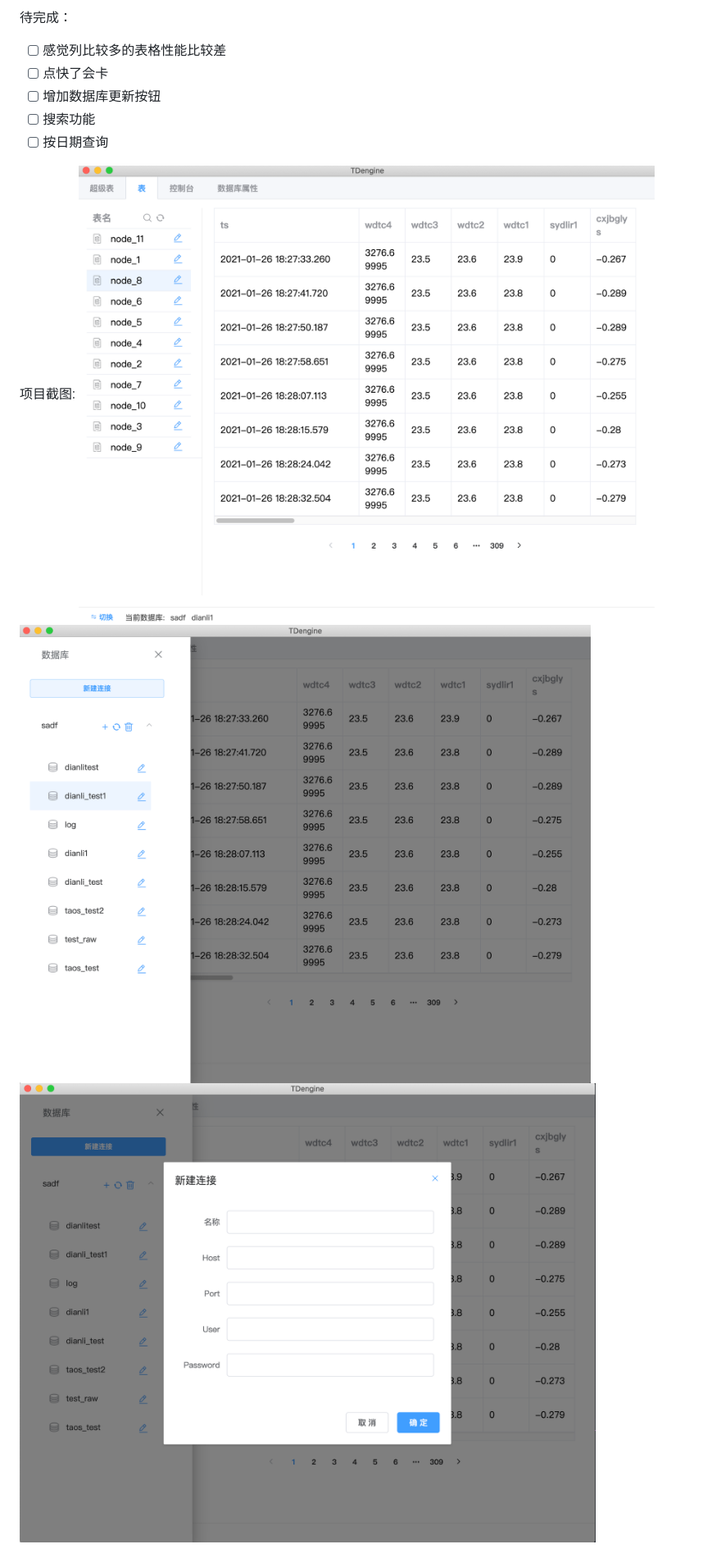
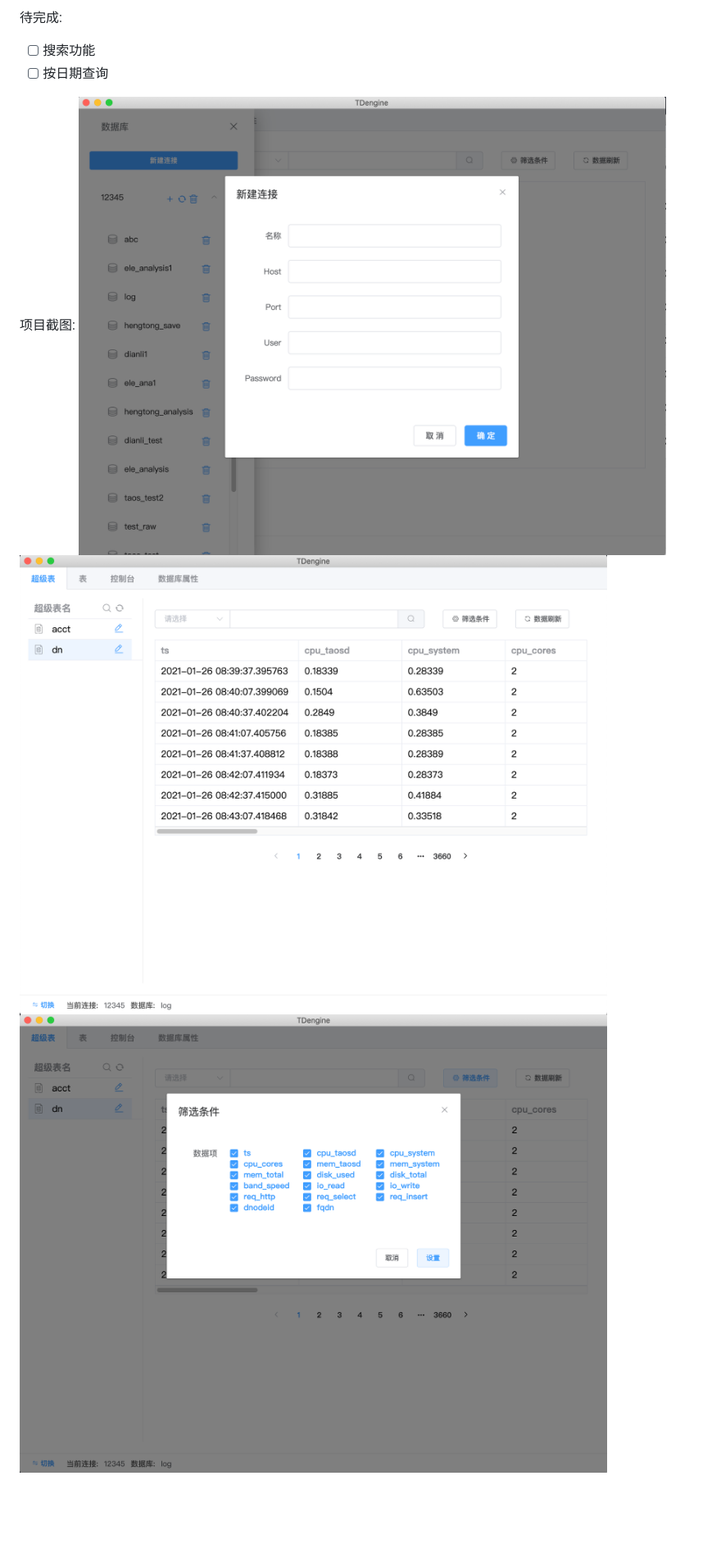
Before and after one commit to skye0207/TDengineGUI, a Markdown page: README.md, the part around one of its changes. Shown at 82% size. GitHub-like rendering; pictures changed too: _img/2.55.39.png (deleted), _img/2.55.52.png (deleted), _img/2.56.06.png (deleted); blank space fills up the shorter version.

```diff
--- a/README.md
+++ b/README.md
@@ -13,12 +13,9 @@ npm run make 在out文件夹下
 
-待完成：
-- [ ] 感觉列比较多的表格性能比较差
-- [ ] 点快了会卡
-- [ ] 增加数据库更新按钮
+待完成:
 - [ ] 搜索功能
 - [ ] 按日期查询
 
 项目截图:
-![Image text](https://github.com/skye0207/TDengineGUI/blob/main/_img/2.55.39.png)
-![Image text](https://github.com/skye0207/TDengineGUI/blob/main/_img/2.55.52.png)
-![Image text](https://github.com/skye0207/TDengineGUI/blob/main/_img/2.56.06.png)
+![Image text](https://github.com/skye0207/TDengineGUI/blob/main/_img/8.45.08.png)
+![Image text](https://github.com/skye0207/TDengineGUI/blob/main/_img/8.45.44.png)
+![Image text](https://github.com/skye0207/TDengineGUI/blob/main/_img/8.46.06.png)
```
Also changed, not shown: other parts of README.md (+6 -6 lines).
